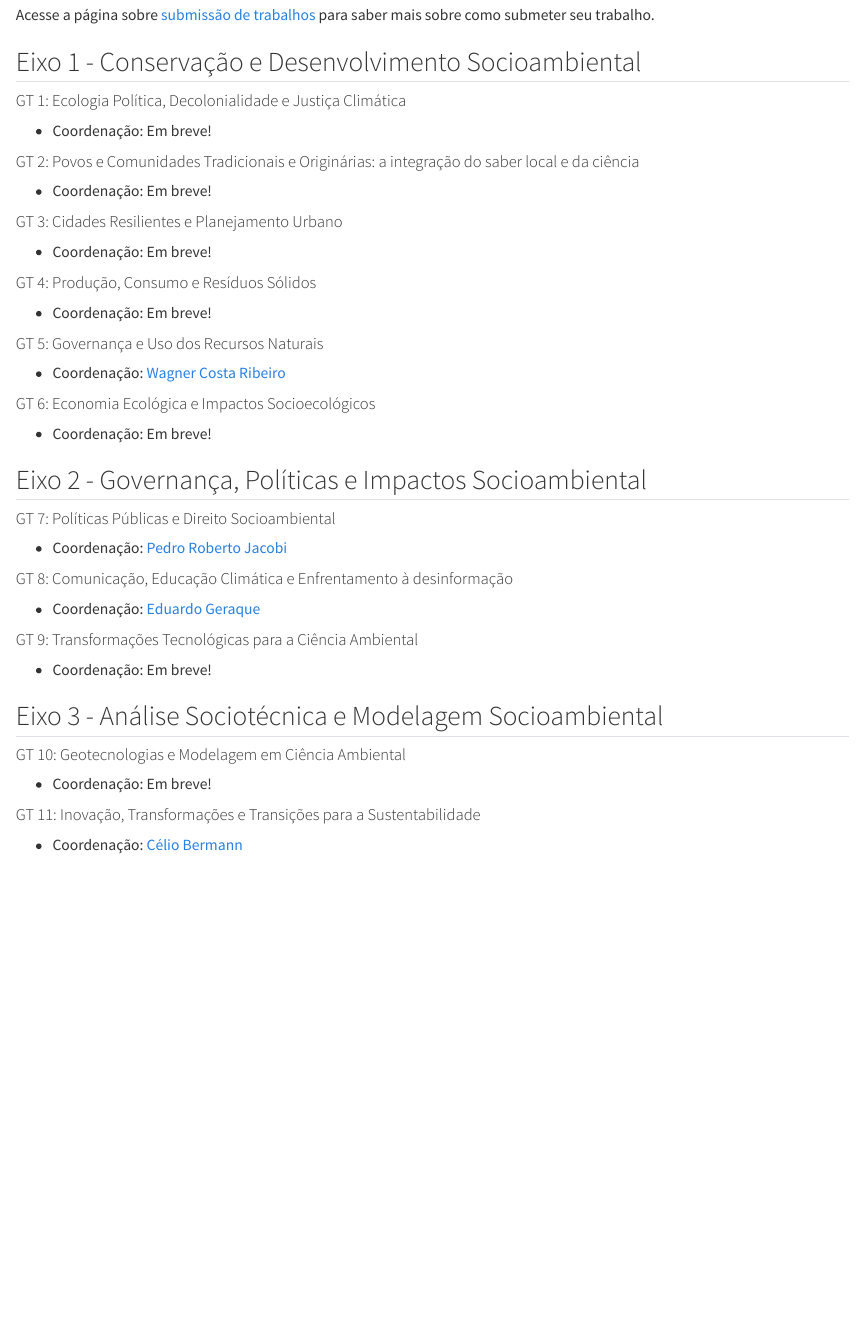
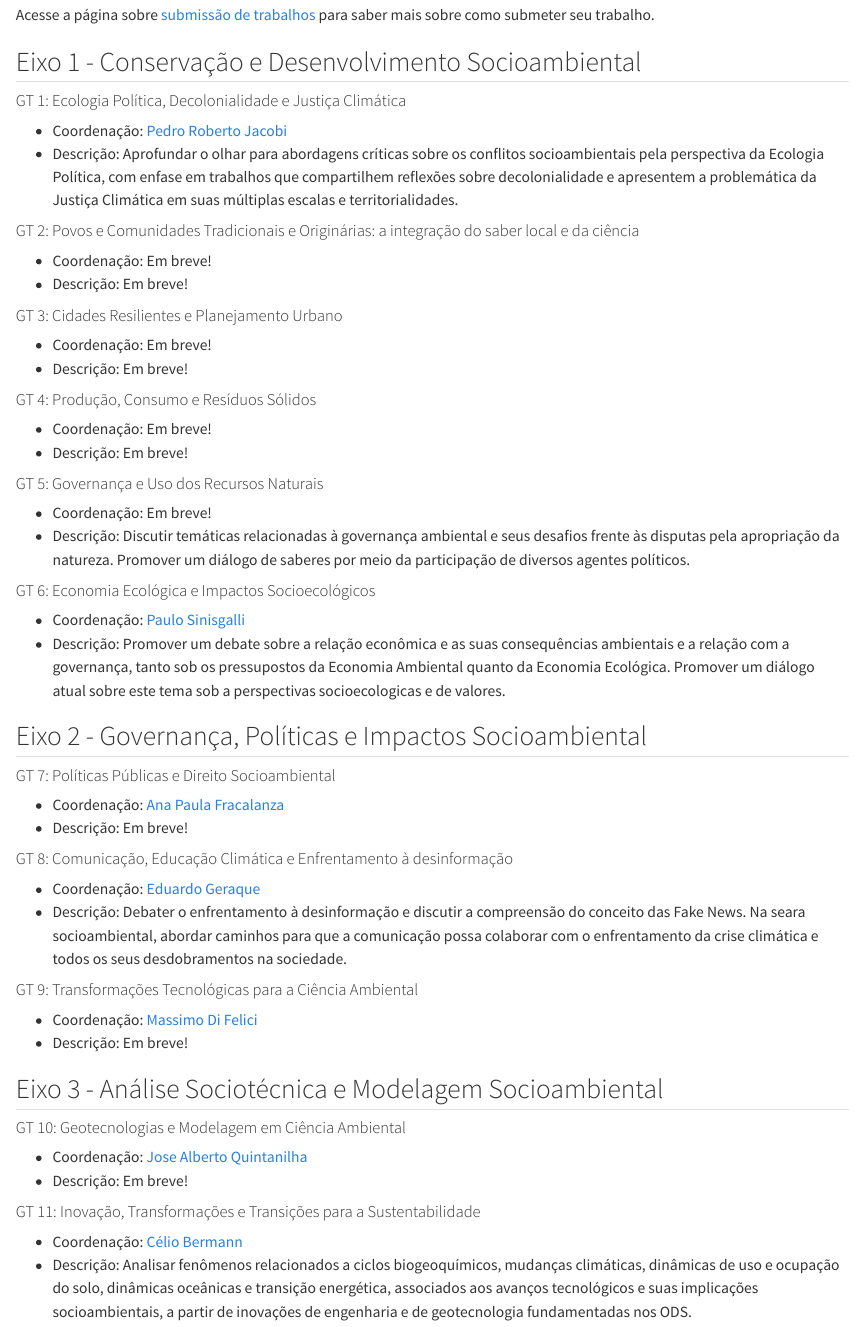
Before and after one commit to sicam-iee-usp/site-sicam-v2, a Quarto document (grupos-tematicos.qmd): the page in a window 1100 px wide, from 110 px down. Rendered offline with R 4.5, knitr and Pandoc in place of Quarto, with nearby package versions; a font, style sheet, LaTeX package, included part or bibliography that could not be used is replaced or left out.

Commit message:
atualiza GTs

```diff
--- a/grupos-tematicos.qmd
+++ b/grupos-tematicos.qmd
@@ -16,48 +16,59 @@ Acesse a página sobre [submissão de trabalhos](submissao.qmd) para saber mais
 
 #### GT 1: Ecologia Política, Decolonialidade e Justiça Climática
 
--   Coordenação: Em breve!
+-   Coordenação: [Pedro Roberto Jacobi](http://lattes.cnpq.br/6799067928413168)
+- Descrição: Aprofundar o olhar para abordagens críticas sobre os conflitos socioambientais pela perspectiva da Ecologia Política, com enfase em trabalhos que compartilhem reflexões sobre decolonialidade e apresentem a problemática da Justiça Climática em suas múltiplas escalas e territorialidades.
 
 #### GT 2: Povos e Comunidades Tradicionais e Originárias: a integração do saber local e da ciência
 
--   Coordenação: Em breve!
+- Coordenação: Em breve!
+- Descrição: Em breve!
 
 #### GT 3: Cidades Resilientes e Planejamento Urbano
 
 -   Coordenação: Em breve!
+- Descrição: Em breve!
 
 #### GT 4: Produção, Consumo e Resíduos Sólidos
 
 -   Coordenação: Em breve!
+- Descrição: Em breve!
 
 #### GT 5: Governança e Uso dos Recursos Naturais
 
--   Coordenação: [Wagner Costa Ribeiro](http://lattes.cnpq.br/2562793611808071)
+-   Coordenação: Em breve!
+- Descrição: Discutir temáticas relacionadas à governança ambiental e seus desafios frente às disputas pela apropriação da natureza. Promover um diálogo de saberes por meio da participação de diversos agentes políticos.
 
 #### GT 6: Economia Ecológica e Impactos Socioecológicos
 
--   Coordenação: Em breve!
+-   Coordenação: [Paulo Sinisgalli](http://lattes.cnpq.br/1758254967187398)
+- Descrição: Promover um debate sobre a relação econômica e as suas consequências ambientais e a relação com  a governança, tanto sob os pressupostos da Economia Ambiental quanto da Economia Ecológica. Promover um diálogo atual sobre este tema sob a perspectivas socioecologicas e de valores.
 
 ## Eixo 2 - Governança, Políticas e Impactos Socioambiental
 
 #### GT 7: Políticas Públicas e Direito Socioambiental
 
--   Coordenação: [Pedro Roberto Jacobi](http://lattes.cnpq.br/6799067928413168)
+-   Coordenação: [Ana Paula Fracalanza](http://lattes.cnpq.br/2494379445883981)
+- Descrição: Em breve!
 
 #### GT 8: Comunicação, Educação Climática e Enfrentamento à desinformação
 
 -   Coordenação: [Eduardo Geraque](http://lattes.cnpq.br/7131696220835072)
+- Descrição: Debater o enfrentamento à desinformação e discutir a compreensão do conceito das Fake News. Na seara socioambiental, abordar caminhos para que a comunicação possa colaborar com o enfrentamento da crise climática e todos os seus desdobramentos na sociedade.
 
 #### GT 9: Transformações Tecnológicas para a Ciência Ambiental
 
--   Coordenação: Em breve!
+-   Coordenação: [Massimo Di Felici](http://lattes.cnpq.br/9759944648465918)
+- Descrição: Em breve!
 
 ## Eixo 3 - Análise Sociotécnica e Modelagem Socioambiental
 
 #### GT 10: Geotecnologias e Modelagem em Ciência Ambiental
 
--   Coordenação: Em breve!
+-   Coordenação: [Jose Alberto Quintanilha](http://lattes.cnpq.br/1334398456531126)
+- Descrição: Em breve!
 
 #### GT 11: Inovação, Transformações e Transições para a Sustentabilidade
 
 -   Coordenação: [Célio Bermann](http://lattes.cnpq.br/4429686299726303)
+- Descrição: Analisar fenômenos relacionados a ciclos biogeoquímicos, mudanças climáticas, dinâmicas de uso e ocupação do solo, dinâmicas oceânicas e transição energética, associados aos avanços tecnológicos e suas implicações socioambientais, a partir de inovações de engenharia e de geotecnologia fundamentadas nos ODS.
```
Also changed, not shown: docs/search.json, 1 other file.
